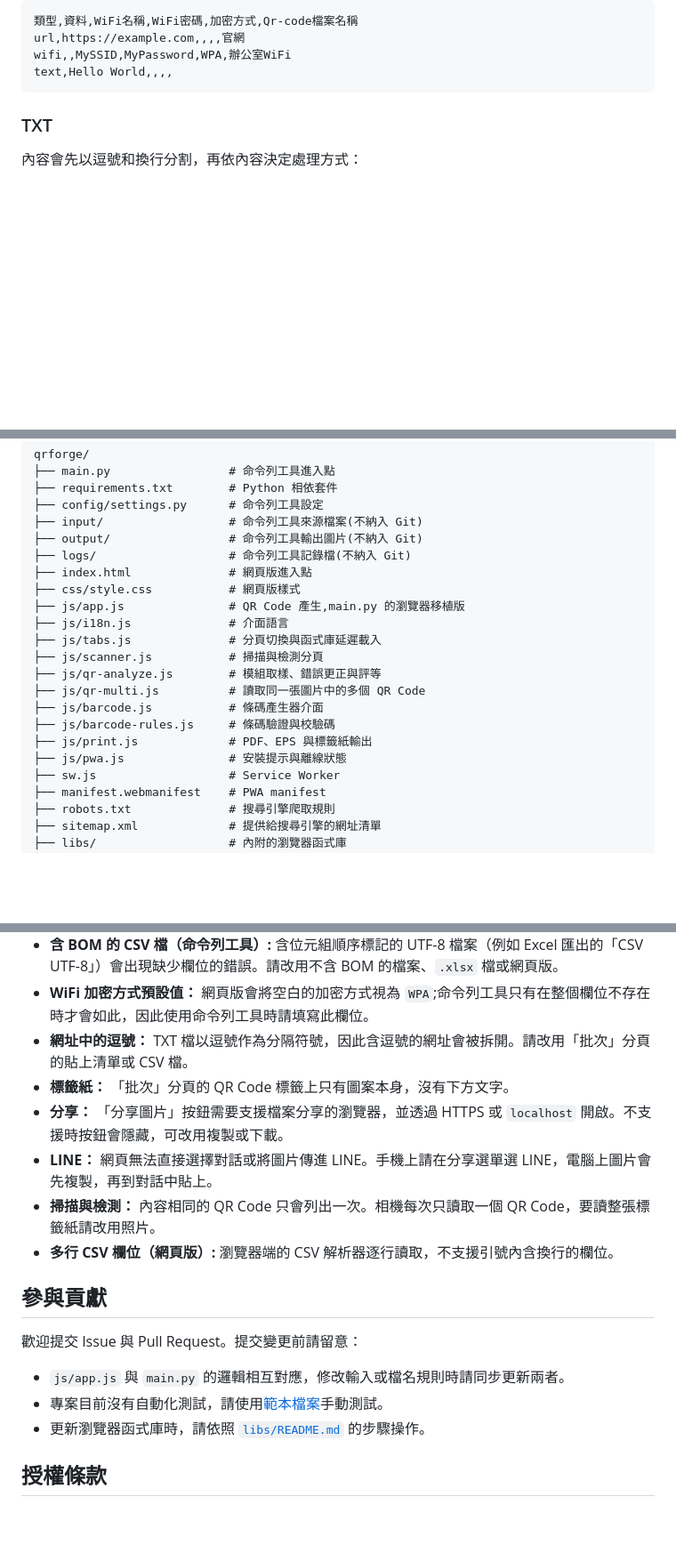
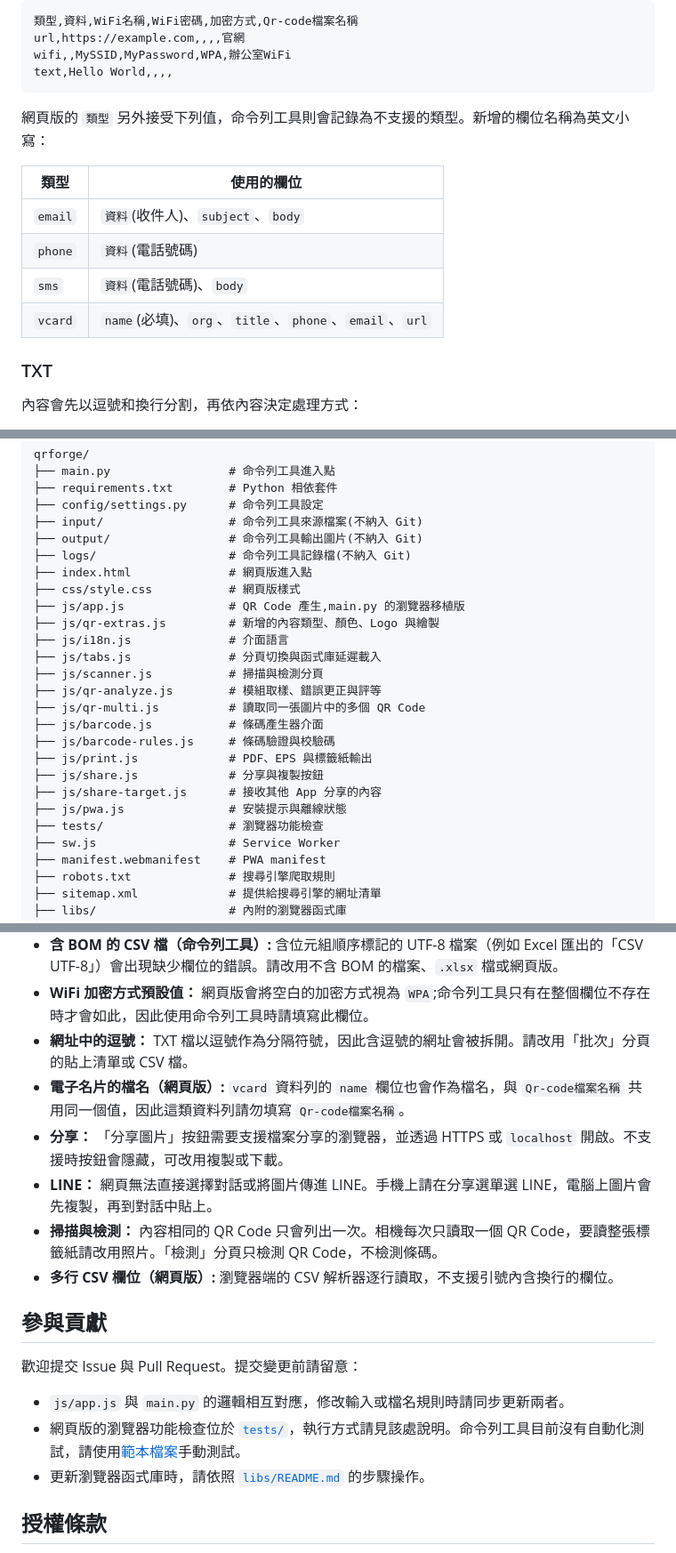
Before and after one commit to bruce-yang-422/qrforge, a Markdown page: README.md, 3 parts joined by grey strips. Shown at 89% size. Rendered like a GitHub page; blank space fills up the shorter version.

````diff
--- a/README.md
+++ b/README.md
@@ -131,6 +138,15 @@ url,https://example.com,,,,官網
 wifi,,MySSID,MyPassword,WPA,辦公室WiFi
 text,Hello World,,,,
 ```
+
+網頁版的 `類型` 另外接受下列值，命令列工具則會記錄為不支援的類型。新增的欄位名稱為英文小寫：
+
+| 類型 | 使用的欄位 |
+| --- | --- |
+| `email` | `資料`(收件人)、`subject`、`body` |
+| `phone` | `資料`(電話號碼) |
+| `sms` | `資料`(電話號碼)、`body` |
+| `vcard` | `name`(必填)、`org`、`title`、`phone`、`email`、`url` |
 
 ### TXT
 
@@ -199,6 +215,7 @@ qrforge/
 ├── index.html              # 網頁版進入點
 ├── css/style.css           # 網頁版樣式
 ├── js/app.js               # QR Code 產生,main.py 的瀏覽器移植版
+├── js/qr-extras.js         # 新增的內容類型、顏色、Logo 與繪製
 ├── js/i18n.js              # 介面語言
 ├── js/tabs.js              # 分頁切換與函式庫延遲載入
 ├── js/scanner.js           # 掃描與檢測分頁
@@ -207,7 +224,10 @@ qrforge/
 ├── js/barcode.js           # 條碼產生器介面
 ├── js/barcode-rules.js     # 條碼驗證與校驗碼
 ├── js/print.js             # PDF、EPS 與標籤紙輸出
+├── js/share.js             # 分享與複製按鈕
+├── js/share-target.js      # 接收其他 App 分享的內容
 ├── js/pwa.js               # 安裝提示與離線狀態
+├── tests/                  # 瀏覽器功能檢查
 ├── sw.js                   # Service Worker
 ├── manifest.webmanifest    # PWA manifest
 ├── robots.txt              # 搜尋引擎爬取規則
@@ -242,10 +262,10 @@ python -m http.server 8000
 - **含 BOM 的 CSV 檔（命令列工具）:** 含位元組順序標記的 UTF-8 檔案（例如 Excel 匯出的「CSV UTF-8」）會出現缺少欄位的錯誤。請改用不含 BOM 的檔案、`.xlsx` 檔或網頁版。
 - **WiFi 加密方式預設值：** 網頁版會將空白的加密方式視為 `WPA`;命令列工具只有在整個欄位不存在時才會如此，因此使用命令列工具時請填寫此欄位。
 - **網址中的逗號：** TXT 檔以逗號作為分隔符號，因此含逗號的網址會被拆開。請改用「批次」分頁的貼上清單或 CSV 檔。
-- **標籤紙：** 「批次」分頁的 QR Code 標籤上只有圖案本身，沒有下方文字。
+- **電子名片的檔名（網頁版）:** `vcard` 資料列的 `name` 欄位也會作為檔名，與 `Qr-code檔案名稱` 共用同一個值，因此這類資料列請勿填寫 `Qr-code檔案名稱`。
 - **分享：** 「分享圖片」按鈕需要支援檔案分享的瀏覽器，並透過 HTTPS 或 `localhost` 開啟。不支援時按鈕會隱藏，可改用複製或下載。
 - **LINE：** 網頁無法直接選擇對話或將圖片傳進 LINE。手機上請在分享選單選 LINE，電腦上圖片會先複製，再到對話中貼上。
-- **掃描與檢測：** 內容相同的 QR Code 只會列出一次。相機每次只讀取一個 QR Code，要讀整張標籤紙請改用照片。
+- **掃描與檢測：** 內容相同的 QR Code 只會列出一次。相機每次只讀取一個 QR Code，要讀整張標籤紙請改用照片。「檢測」分頁只檢測 QR Code，不檢測條碼。
 - **多行 CSV 欄位（網頁版）:** 瀏覽器端的 CSV 解析器逐行讀取，不支援引號內含換行的欄位。
 
 ## 參與貢獻
@@ -253,7 +273,7 @@ python -m http.server 8000
 歡迎提交 Issue 與 Pull Request。提交變更前請留意：
 
 - `js/app.js` 與 `main.py` 的邏輯相互對應，修改輸入或檔名規則時請同步更新兩者。
-- 專案目前沒有自動化測試，請使用[範本檔案](assets/)手動測試。
+- 網頁版的瀏覽器功能檢查位於 [`tests/`](tests/README.md)，執行方式請見該處說明。命令列工具目前沒有自動化測試，請使用[範本檔案](assets/)手動測試。
 - 更新瀏覽器函式庫時，請依照 [`libs/README.md`](libs/README.md) 的步驟操作。
 
 ## 授權條款
````
Also changed, not shown: other parts of README.md (+18 -11 lines), README.en.md (+33 -17 lines).
